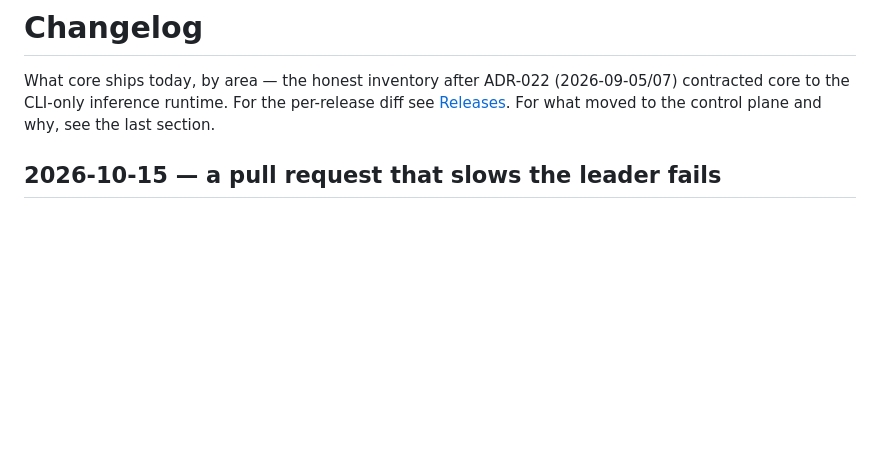
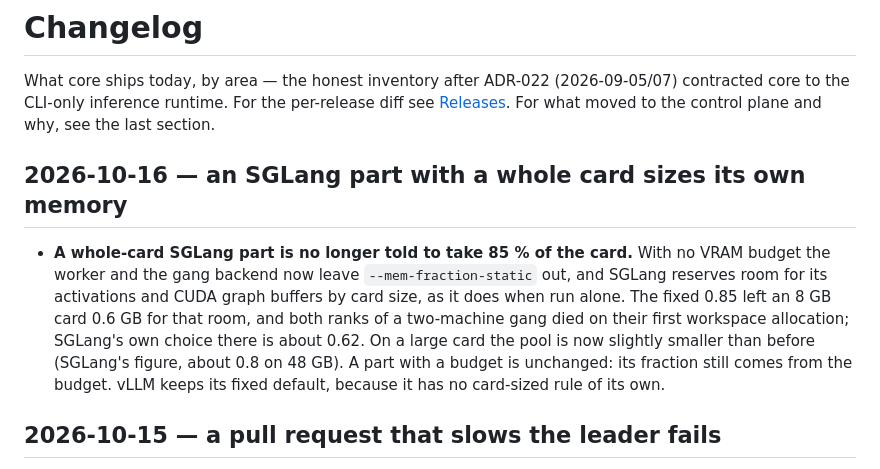
Before and after one commit to opod-io/opod-core, a Markdown page: CHANGELOG.md, the part around the change. Rendered like a GitHub page; blank space fills up the shorter version.

Commit message:
changelog: whole-card SGLang parts size their own memory
Co-Authored-By: Claude Opus 5.5 (1M context) <noreply@anthropic.com>

```diff
--- a/CHANGELOG.md
+++ b/CHANGELOG.md
@@ -4,6 +4,16 @@ What core ships today, by area — the honest inventory after ADR-022 (2026-09-0
 the CLI-only inference runtime. For the per-release diff see
 [Releases](https://github.com/opod-io/opod-core/releases). For what moved to the control plane and why, see
 the last section.
+
+## 2026-10-16 — an SGLang part with a whole card sizes its own memory
+
+- **A whole-card SGLang part is no longer told to take 85 % of the card.** With no VRAM budget the worker and the
+  gang backend now leave `--mem-fraction-static` out, and SGLang reserves room for its activations and CUDA graph
+  buffers by card size, as it does when run alone. The fixed 0.85 left an 8 GB card 0.6 GB for that room, and both
+  ranks of a two-machine gang died on their first workspace allocation; SGLang's own choice there is about 0.62. On a
+  large card the pool is now slightly smaller than before (SGLang's figure, about 0.8 on 48 GB). A part with a
+  budget is unchanged: its fraction still comes from the budget. vLLM keeps its fixed default, because it has no
+  card-sized rule of its own.
 
 ## 2026-10-15 — a pull request that slows the leader fails
 
```
